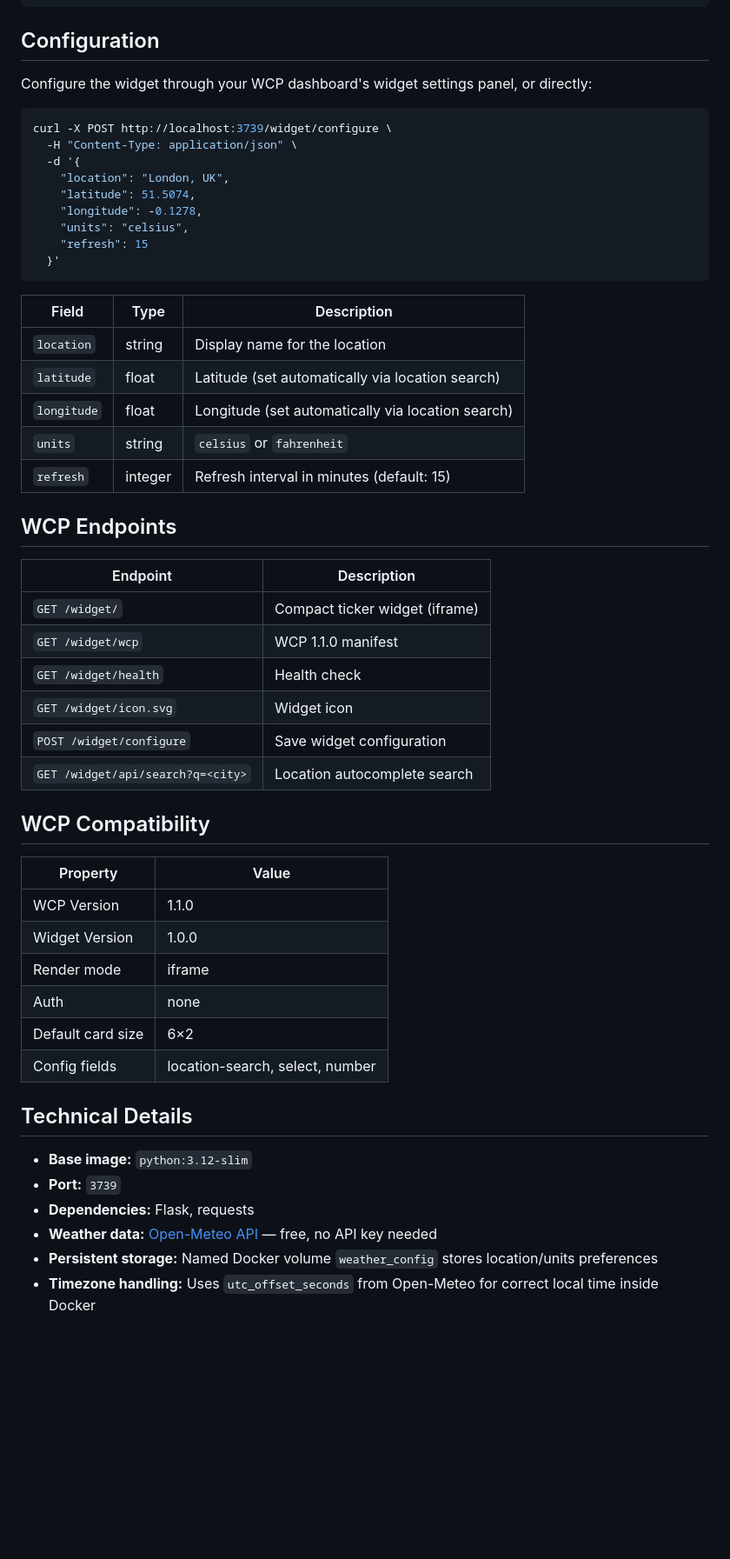
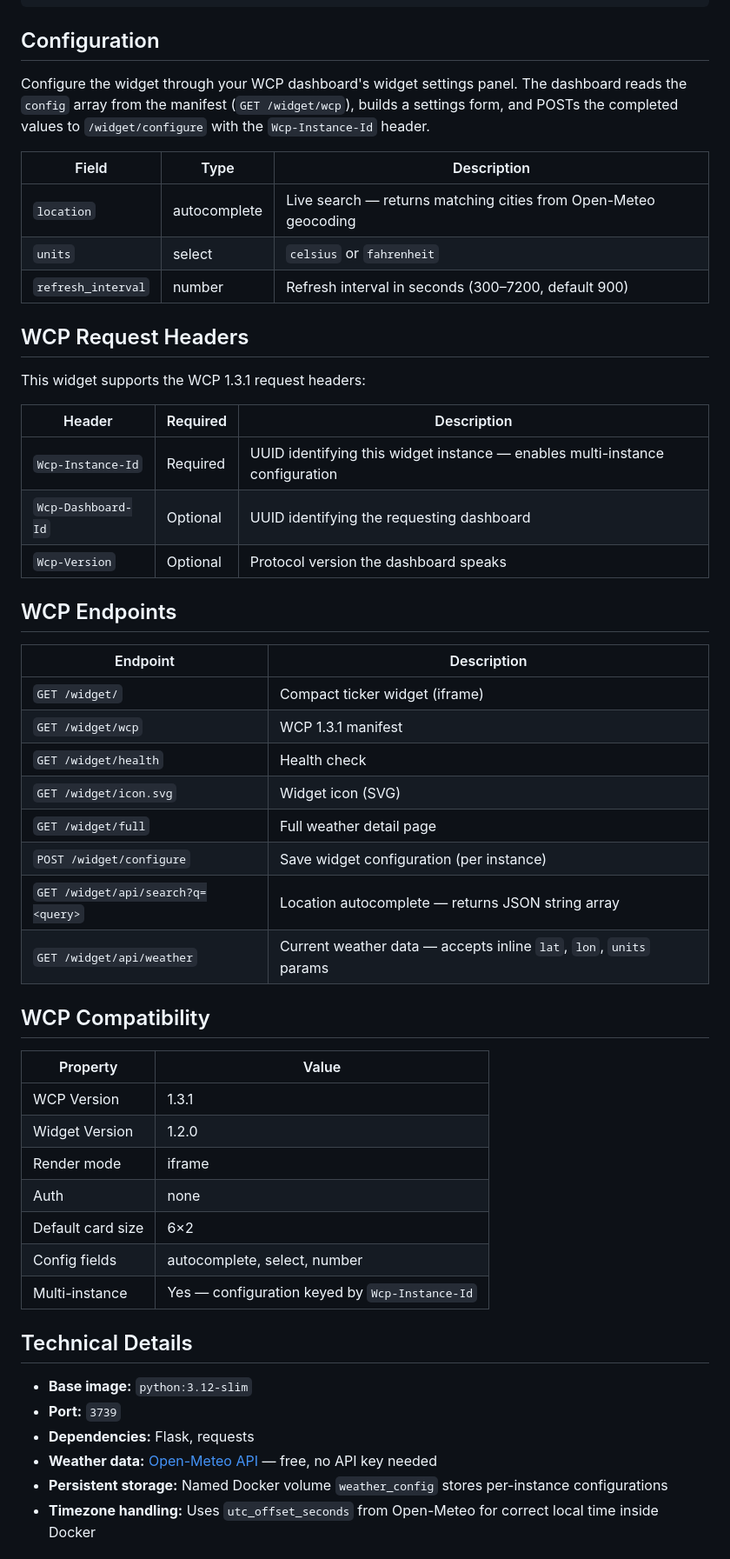
Before and after one commit to penrithbeacon/wcp-widget-weather-ticker, a Markdown page: DOCKER.md, the part around one of its changes. Shown at 87% size. Rendered like a GitHub page; blank space fills up the shorter version.

Commit message:
docs: update DOCKER.md for WCP 1.3.1 release — spec link, headers, versions

````diff
--- a/DOCKER.md
+++ b/DOCKER.md
@@ -37,49 +39,50 @@ volumes:
 
 ## Configuration
 
-Configure the widget through your WCP dashboard's widget settings panel, or directly:
-
-```bash
-curl -X POST http://localhost:3739/widget/configure \
-  -H "Content-Type: application/json" \
-  -d '{
-    "location": "London, UK",
-    "latitude": 51.5074,
-    "longitude": -0.1278,
-    "units": "celsius",
-    "refresh": 15
-  }'
-```
+Configure the widget through your WCP dashboard's widget settings panel. The dashboard reads
+the `config` array from the manifest (`GET /widget/wcp`), builds a settings form, and POSTs
+the completed values to `/widget/configure` with the `Wcp-Instance-Id` header.
 
 | Field | Type | Description |
 |-------|------|-------------|
-| `location` | string | Display name for the location |
-| `latitude` | float | Latitude (set automatically via location search) |
-| `longitude` | float | Longitude (set automatically via location search) |
-| `units` | string | `celsius` or `fahrenheit` |
-| `refresh` | integer | Refresh interval in minutes (default: 15) |
+| `location` | autocomplete | Live search — returns matching cities from Open-Meteo geocoding |
+| `units` | select | `celsius` or `fahrenheit` |
+| `refresh_interval` | number | Refresh interval in seconds (300–7200, default 900) |
+
+## WCP Request Headers
+
+This widget supports the WCP 1.3.1 request headers:
+
+| Header | Required | Description |
+|--------|----------|-------------|
+| `Wcp-Instance-Id` | Required | UUID identifying this widget instance — enables multi-instance configuration |
+| `Wcp-Dashboard-Id` | Optional | UUID identifying the requesting dashboard |
+| `Wcp-Version` | Optional | Protocol version the dashboard speaks |
 
 ## WCP Endpoints
 
 | Endpoint | Description |
 |----------|-------------|
 | `GET /widget/` | Compact ticker widget (iframe) |
-| `GET /widget/wcp` | WCP 1.1.0 manifest |
+| `GET /widget/wcp` | WCP 1.3.1 manifest |
 | `GET /widget/health` | Health check |
-| `GET /widget/icon.svg` | Widget icon |
-| `POST /widget/configure` | Save widget configuration |
-| `GET /widget/api/search?q=<city>` | Location autocomplete search |
+| `GET /widget/icon.svg` | Widget icon (SVG) |
+| `GET /widget/full` | Full weather detail page |
+| `POST /widget/configure` | Save widget configuration (per instance) |
+| `GET /widget/api/search?q=<query>` | Location autocomplete — returns JSON string array |
+| `GET /widget/api/weather` | Current weather data — accepts inline `lat`, `lon`, `units` params |
 
 ## WCP Compatibility
 
 | Property | Value |
 |----------|-------|
-| WCP Version | 1.1.0 |
-| Widget Version | 1.0.0 |
+| WCP Version | 1.3.1 |
+| Widget Version | 1.2.0 |
 | Render mode | iframe |
 | Auth | none |
 | Default card size | 6×2 |
-| Config fields | location-search, select, number |
+| Config fields | autocomplete, select, number |
+| Multi-instance | Yes — configuration keyed by `Wcp-Instance-Id` |
 
 ## Technical Details
 
@@ -87,7 +90,7 @@ curl -X POST http://localhost:3739/widget/configure \
 - **Port:** `3739`
 - **Dependencies:** Flask, requests
 - **Weather data:** [Open-Meteo API](https://open-meteo.com/) — free, no API key needed
-- **Persistent storage:** Named Docker volume `weather_config` stores location/units preferences
+- **Persistent storage:** Named Docker volume `weather_config` stores per-instance configurations
 - **Timezone handling:** Uses `utc_offset_seconds` from Open-Meteo for correct local time inside Docker
 
 ## Tags
````
Also changed, not shown: other parts of DOCKER.md (+9 -8 lines).
